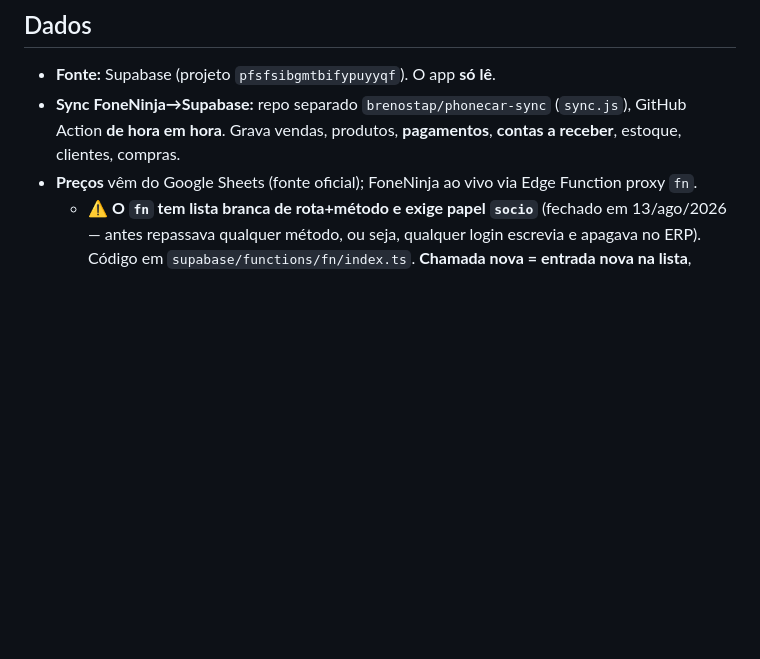
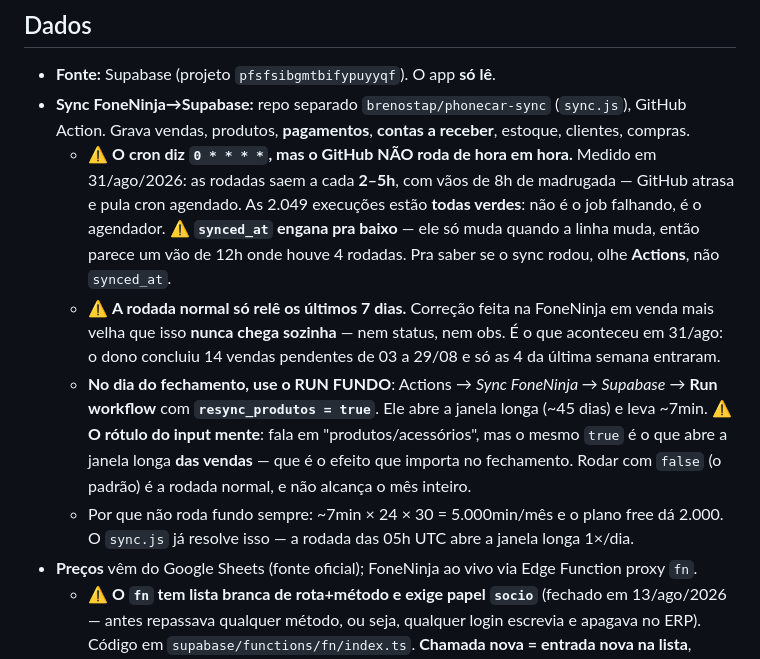
Before and after one commit to brenostap/gestaocart, a Markdown page: CLAUDE.md, the part around the change. Rendered like a GitHub page; blank space fills up the shorter version.

Commit message:
O CLAUDE.md dizia "de hora em hora" e me fez errar o diagnostico duas vezes
Medido em 31/ago: o cron e `0 * * * *` mas o GitHub entrega as rodadas a cada
2-5h, com vao de 8h de madrugada. As 2.049 execucoes estao todas verdes -- nao
e o job falhando, e o agendador. Eu li os gaps de `synced_at` (8-13h) e conclui
que o sync estava quebrado; `synced_at` so muda quando a linha muda, entao ele
subestima a frequencia. Pra saber se rodou, olha-se Actions.

O que de fato custou o dia: a rodada normal so rele os ultimos 7 dias, e o dono
tinha concluido 14 vendas de 03 a 29/08 -- so as 4 da ultima semana entraram. O
`sync.js` ja previa isso e tem o "run fundo" (workflow_dispatch com
resync_produtos=true, janela de ~45 dias), descrito la como "pra usar no dia do
fechamento quando nao da pra esperar". Faltava estar aqui.

Anotado tambem que o rotulo do input mente: ele fala em produtos/acessorios,
mas o mesmo `true` abre a janela longa DAS VENDAS. Foi por ler o rotulo que
rodei com `false` na primeira tentativa.

Co-Authored-By: Claude Opus 5 (1M context) <noreply@anthropic.com>
Claude-Session: https://claude.ai/code/session_01EoMphUCXs3r6WK16ipuP5H

```diff
--- a/CLAUDE.md
+++ b/CLAUDE.md
@@ -140,7 +140,23 @@ Telas: Vendas, Estoque, Tabela de preços, Equipe/Folha, Custos, Dashboard, Movi
 
 ## Dados
 - **Fonte:** Supabase (projeto `pfsfsibgmtbifypuyyqf`). O app **só lê**.
-- **Sync FoneNinja→Supabase:** repo separado `brenostap/phonecar-sync` (`sync.js`), GitHub Action **de hora em hora**. Grava vendas, produtos, **pagamentos**, **contas a receber**, estoque, clientes, compras.
+- **Sync FoneNinja→Supabase:** repo separado `brenostap/phonecar-sync` (`sync.js`), GitHub Action.
+  Grava vendas, produtos, **pagamentos**, **contas a receber**, estoque, clientes, compras.
+  - ⚠️ **O cron diz `0 * * * *`, mas o GitHub NÃO roda de hora em hora.** Medido em 31/ago/2026:
+    as rodadas saem a cada **2–5h**, com vãos de 8h de madrugada — GitHub atrasa e pula cron
+    agendado. As 2.049 execuções estão **todas verdes**: não é o job falhando, é o agendador.
+    ⚠️ **`synced_at` engana pra baixo** — ele só muda quando a linha muda, então parece um vão de
+    12h onde houve 4 rodadas. Pra saber se o sync rodou, olhe **Actions**, não `synced_at`.
+  - ⚠️ **A rodada normal só relê os últimos 7 dias.** Correção feita na FoneNinja em venda mais
+    velha que isso **nunca chega sozinha** — nem status, nem obs. É o que aconteceu em 31/ago: o
+    dono concluiu 14 vendas pendentes de 03 a 29/08 e só as 4 da última semana entraram.
+  - **No dia do fechamento, use o RUN FUNDO**: Actions → *Sync FoneNinja → Supabase* →
+    **Run workflow** com **`resync_produtos = true`**. Ele abre a janela longa (~45 dias) e leva
+    ~7min. ⚠️ **O rótulo do input mente**: fala em "produtos/acessórios", mas o mesmo `true`
+    é o que abre a janela longa **das vendas** — que é o efeito que importa no fechamento.
+    Rodar com `false` (o padrão) é a rodada normal, e não alcança o mês inteiro.
+  - Por que não roda fundo sempre: ~7min × 24 × 30 = 5.000min/mês e o plano free dá 2.000.
+    O `sync.js` já resolve isso — a rodada das 05h UTC abre a janela longa 1×/dia.
 - **Preços** vêm do Google Sheets (fonte oficial); FoneNinja ao vivo via Edge Function proxy `fn`.
   - ⚠️ **O `fn` tem lista branca de rota+método e exige papel `socio`** (fechado em 13/ago/2026 —
     antes repassava qualquer método, ou seja, qualquer login escrevia e apagava no ERP). Código em
```
